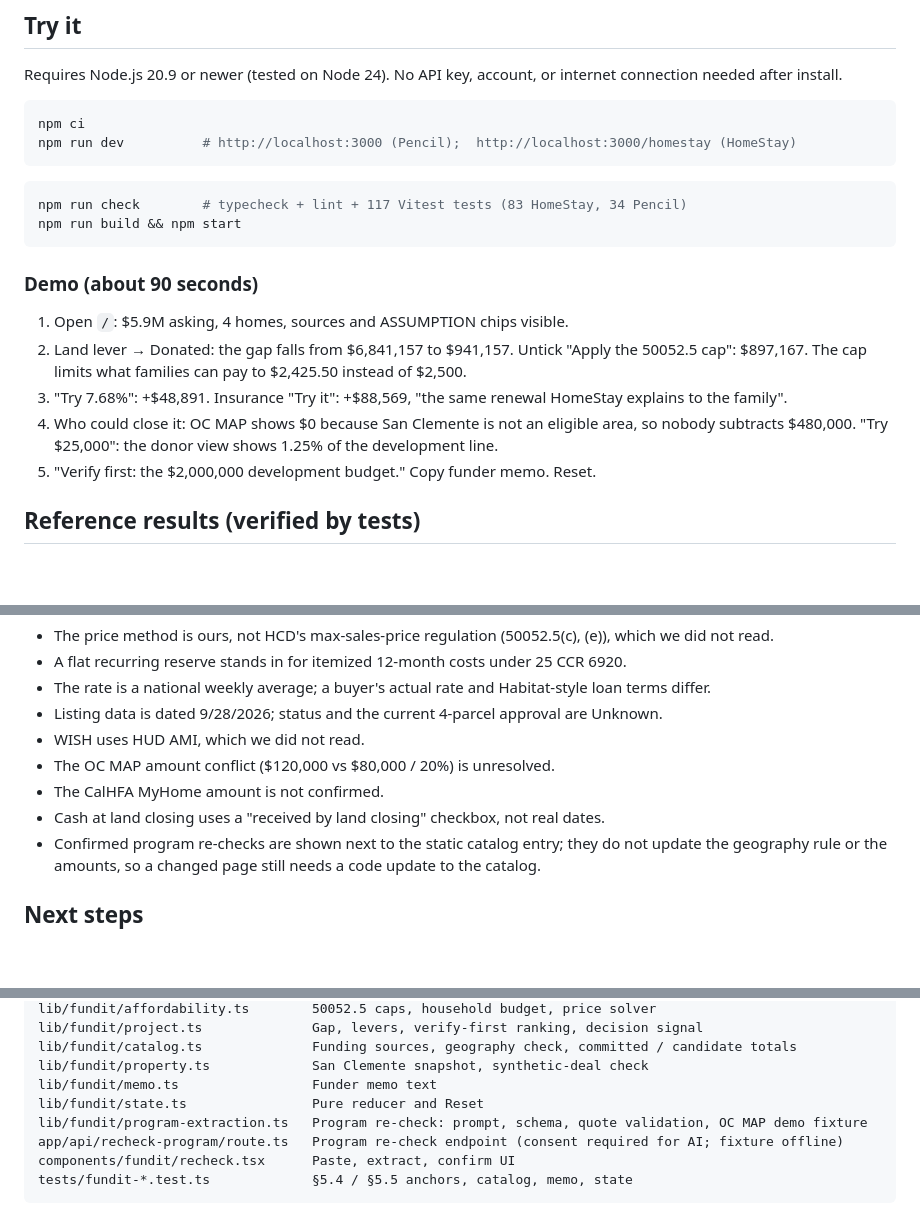
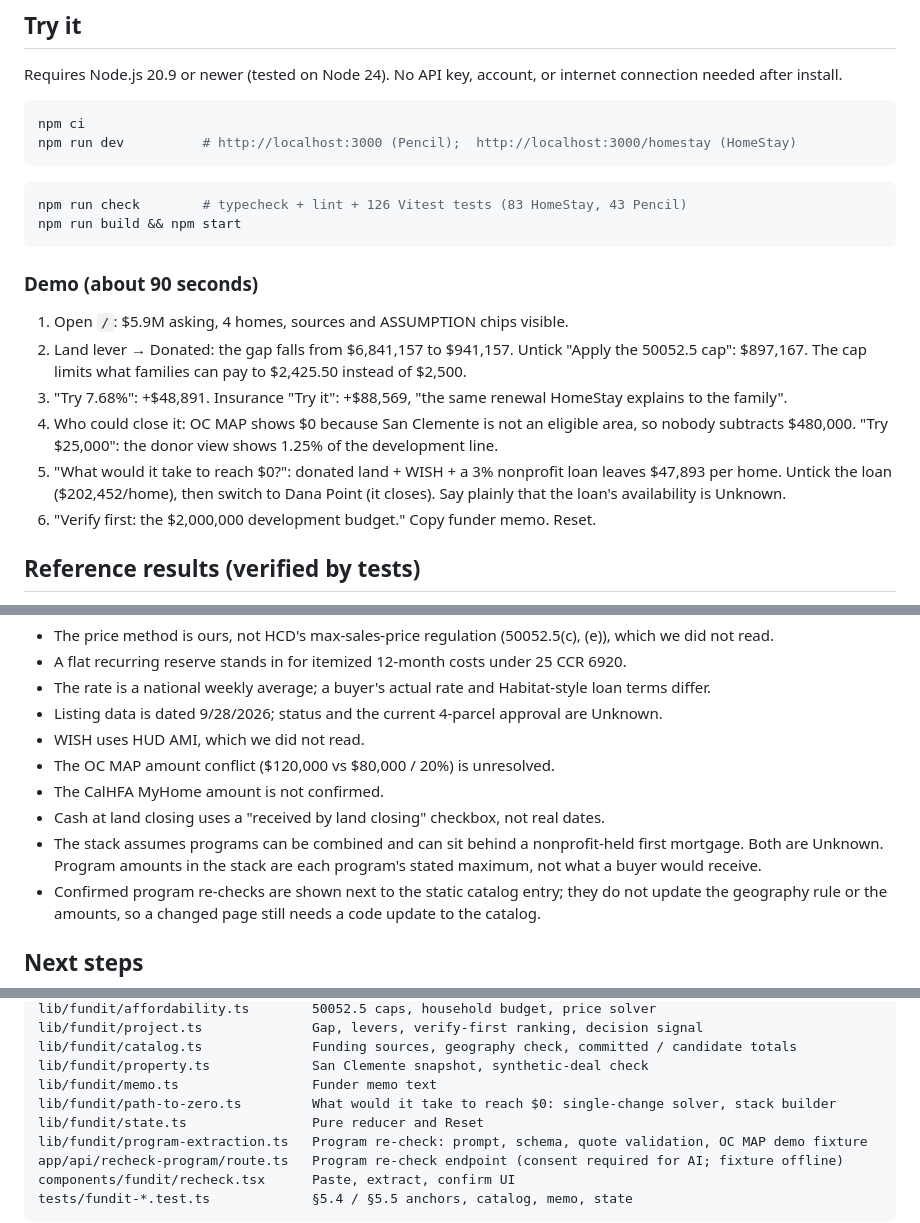
Before and after one commit to wilsonkichoi/MSBA-claude-impact-lab, a Markdown page: README.md, 3 parts joined by grey strips. GitHub-like rendering; blank space fills up the shorter version.

````diff
--- a/README.md
+++ b/README.md
@@ -56,7 +59,7 @@ npm run dev          # http://localhost:3000 (Pencil);  http://localhost:3000/ho
 ```
 
 ```bash
-npm run check        # typecheck + lint + 117 Vitest tests (83 HomeStay, 34 Pencil)
+npm run check        # typecheck + lint + 126 Vitest tests (83 HomeStay, 43 Pencil)
 npm run build && npm start
 ```
 
@@ -66,7 +69,8 @@ npm run build && npm start
 2. Land lever → Donated: the gap falls from $6,841,157 to $941,157. Untick "Apply the 50052.5 cap": $897,167. The cap limits what families can pay to $2,425.50 instead of $2,500.
 3. "Try 7.68%": +$48,891. Insurance "Try it": +$88,569, "the same renewal HomeStay explains to the family".
 4. Who could close it: OC MAP shows $0 because San Clemente is not an eligible area, so nobody subtracts $480,000. "Try $25,000": the donor view shows 1.25% of the development line.
-5. "Verify first: the $2,000,000 development budget." Copy funder memo. Reset.
+5. "What would it take to reach $0?": donated land + WISH + a 3% nonprofit loan leaves $47,893 per home. Untick the loan ($202,452/home), then switch to Dana Point (it closes). Say plainly that the loan's availability is Unknown.
+6. "Verify first: the $2,000,000 development budget." Copy funder memo. Reset.
 
 ## Reference results (verified by tests)
 
@@ -150,6 +155,7 @@ Left out: CalHFA Forgivable Equity Builder (no official URL found), employer-ass
 - The OC MAP amount conflict ($120,000 vs $80,000 / 20%) is unresolved.
 - The CalHFA MyHome amount is not confirmed.
 - Cash at land closing uses a "received by land closing" checkbox, not real dates.
+- The stack assumes programs can be combined and can sit behind a nonprofit-held first mortgage. Both are Unknown. Program amounts in the stack are each program's stated maximum, not what a buyer would receive.
 - Confirmed program re-checks are shown next to the static catalog entry; they do not update the geography rule or the amounts, so a changed page still needs a code update to the catalog.
 
 ## Next steps
@@ -179,6 +185,7 @@ lib/fundit/project.ts              Gap, levers, verify-first ranking, decision s
 lib/fundit/catalog.ts              Funding sources, geography check, committed / candidate totals
 lib/fundit/property.ts             San Clemente snapshot, synthetic-deal check
 lib/fundit/memo.ts                 Funder memo text
+lib/fundit/path-to-zero.ts         What would it take to reach $0: single-change solver, stack builder
 lib/fundit/state.ts                Pure reducer and Reset
 lib/fundit/program-extraction.ts   Program re-check: prompt, schema, quote validation, OC MAP demo fixture
 app/api/recheck-program/route.ts   Program re-check endpoint (consent required for AI; fixture offline)
````
Also changed, not shown: other parts of README.md (+12 -8 lines), docs/pencil-screenshot.png, 8 other files.
